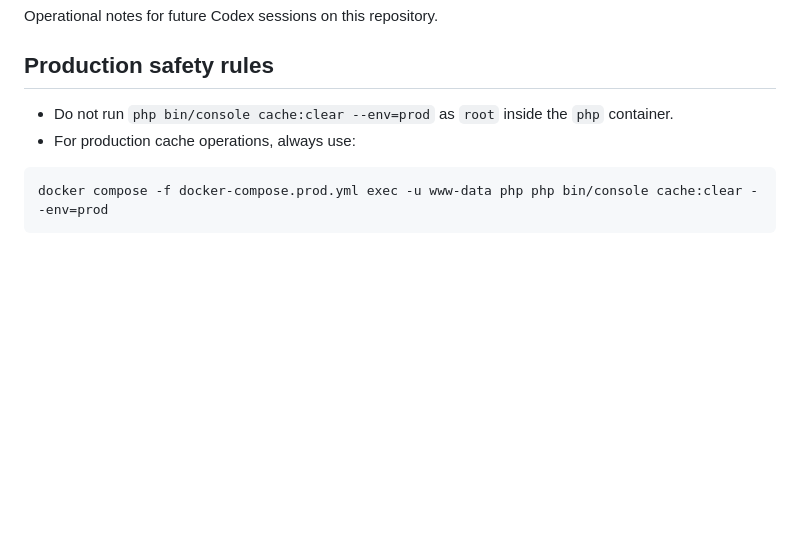
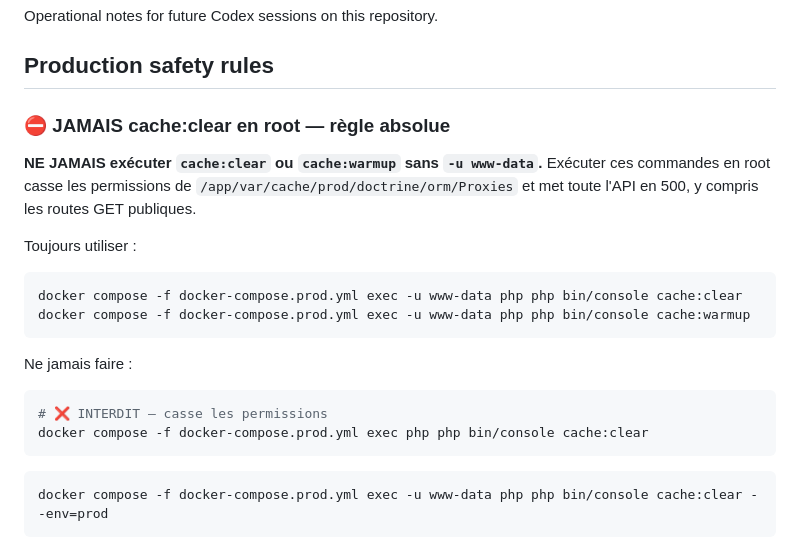
Before and after one commit to sallakane/sunu-cagnotte, a Markdown page: AGENTS.md, the part around the change. Drawn GitHub-style; blank space fills up the shorter version.

Commit message:
docs: règle absolue cache:clear toujours en www-data jamais en root
Co-Authored-By: Claude Sonnet 4.6 <noreply@anthropic.com>

````diff
--- a/AGENTS.md
+++ b/AGENTS.md
@@ -4,8 +4,24 @@ Operational notes for future Codex sessions on this repository.
 
 ## Production safety rules
 
-- Do not run `php bin/console cache:clear --env=prod` as `root` inside the `php` container.
-- For production cache operations, always use:
+### ⛔ JAMAIS cache:clear en root — règle absolue
+
+**NE JAMAIS exécuter `cache:clear` ou `cache:warmup` sans `-u www-data`.**
+Exécuter ces commandes en root casse les permissions de `/app/var/cache/prod/doctrine/orm/Proxies`
+et met toute l'API en 500, y compris les routes GET publiques.
+
+Toujours utiliser :
+
+```bash
+docker compose -f docker-compose.prod.yml exec -u www-data php php bin/console cache:clear
+docker compose -f docker-compose.prod.yml exec -u www-data php php bin/console cache:warmup
+```
+
+Ne jamais faire :
+```bash
+# ❌ INTERDIT — casse les permissions
+docker compose -f docker-compose.prod.yml exec php php bin/console cache:clear
+```
 
 ```bash
 docker compose -f docker-compose.prod.yml exec -u www-data php php bin/console cache:clear --env=prod
````
